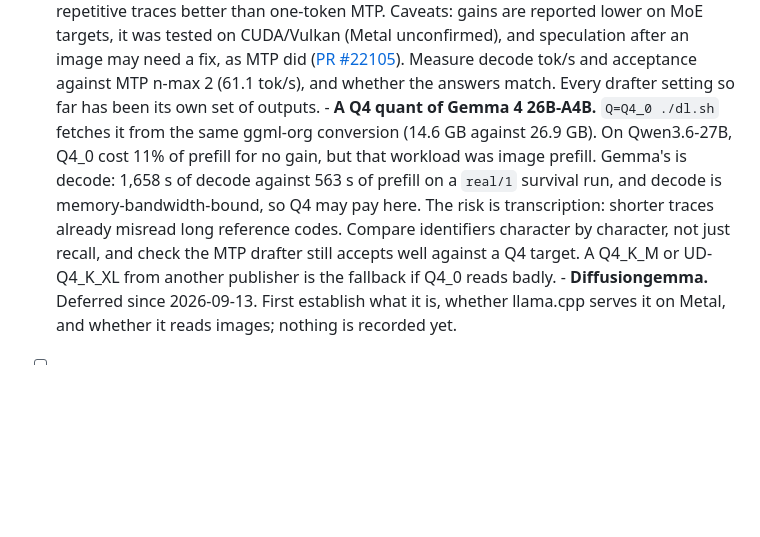
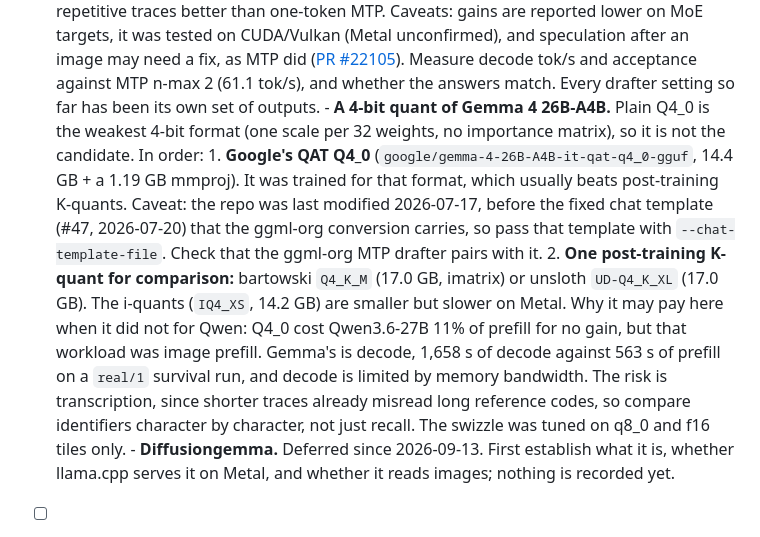
Before and after one commit to skoulik/BrokerAI, a Markdown page: pii/core/TODO.md, the part around the change. Drawn GitHub-style; blank space fills up the shorter version.

Commit message:
pii/core/TODO: the 4-bit candidate is Google QAT Q4_0, with a K-quant to compare
Model: claude-opus-5

```diff
--- a/pii/core/TODO.md
+++ b/pii/core/TODO.md
@@ -910,14 +910,22 @@ text tier's record is in [DONE.md](DONE.md).)
         need a fix, as MTP did ([PR #22105](https://github.com/ggml-org/llama.cpp/pull/22105)).
         Measure decode tok/s and acceptance against MTP n-max 2 (61.1 tok/s), and whether the
         answers match. Every drafter setting so far has been its own set of outputs.
-      - **A Q4 quant of Gemma 4 26B-A4B.** `Q=Q4_0 ./dl.sh` fetches it from the same ggml-org
-        conversion (14.6 GB against 26.9 GB). On Qwen3.6-27B, Q4_0 cost 11% of prefill for no
-        gain, but that workload was image prefill. Gemma's is decode: 1,658 s of decode against
-        563 s of prefill on a `real/1` survival run, and decode is memory-bandwidth-bound, so
-        Q4 may pay here. The risk is transcription: shorter traces already misread long
-        reference codes. Compare identifiers character by character, not just recall, and
-        check the MTP drafter still accepts well against a Q4 target. A Q4_K_M or UD-Q4_K_XL
-        from another publisher is the fallback if Q4_0 reads badly.
+      - **A 4-bit quant of Gemma 4 26B-A4B.** Plain Q4_0 is the weakest 4-bit format (one scale
+        per 32 weights, no importance matrix), so it is not the candidate. In order:
+        1. **Google's QAT Q4_0** (`google/gemma-4-26B-A4B-it-qat-q4_0-gguf`, 14.4 GB + a 1.19 GB
+           mmproj). It was trained for that format, which usually beats post-training K-quants.
+           Caveat: the repo was last modified 2026-07-17, before the fixed chat template (#47,
+           2026-07-20) that the ggml-org conversion carries, so pass that template with
+           `--chat-template-file`. Check that the ggml-org MTP drafter pairs with it.
+        2. **One post-training K-quant for comparison:** bartowski `Q4_K_M` (17.0 GB, imatrix)
+           or unsloth `UD-Q4_K_XL` (17.0 GB). The i-quants (`IQ4_XS`, 14.2 GB) are smaller but
+           slower on Metal.
+        Why it may pay here when it did not for Qwen: Q4_0 cost Qwen3.6-27B 11% of prefill for no
+        gain, but that workload was image prefill. Gemma's is decode, 1,658 s of decode against
+        563 s of prefill on a `real/1` survival run, and decode is limited by memory bandwidth.
+        The risk is transcription, since shorter traces already misread long reference codes, so
+        compare identifiers character by character, not just recall. The swizzle was tuned on
+        q8_0 and f16 tiles only.
       - **Diffusiongemma.** Deferred since 2026-09-13. First establish what it is, whether
         llama.cpp serves it on Metal, and whether it reads images; nothing is recorded yet.
 
```
